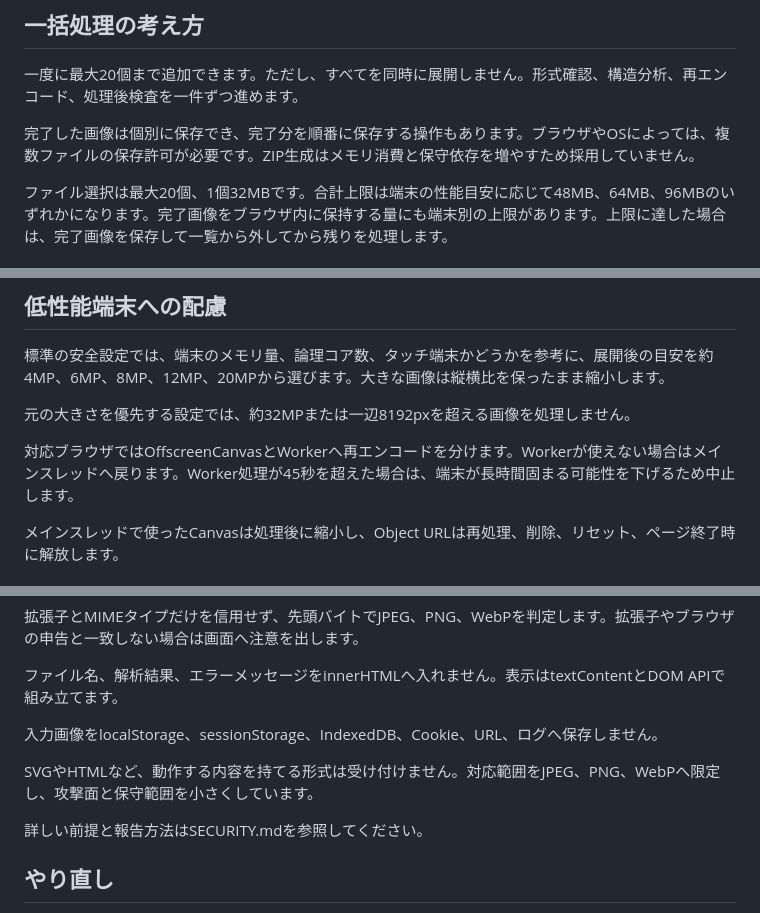
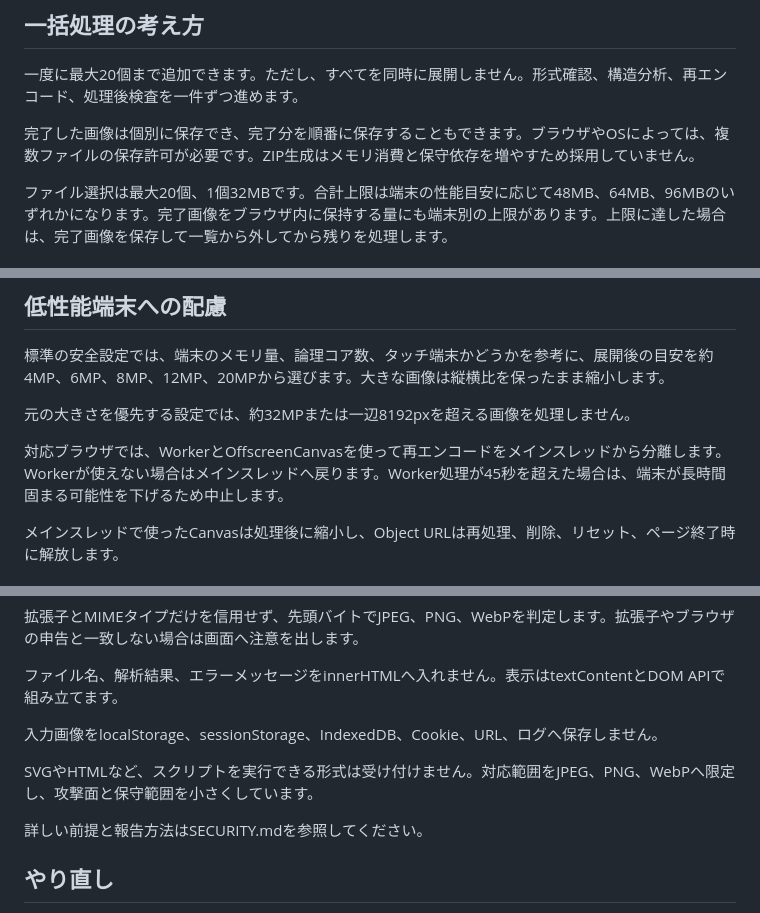
Before and after one commit to abcderp2/Exif, a Markdown page: README.md, 3 parts joined by grey strips. Rendered like a GitHub page.

Commit message:
docs: clarify Exif maintenance and browser processing

```diff
--- a/README.md
+++ b/README.md
@@ -22,7 +22,7 @@ https://abcderp2.github.io/Exif/
 
 一度に最大20個まで追加できます。ただし、すべてを同時に展開しません。形式確認、構造分析、再エンコード、処理後検査を一件ずつ進めます。
 
-完了した画像は個別に保存でき、完了分を順番に保存する操作もあります。ブラウザやOSによっては、複数ファイルの保存許可が必要です。ZIP生成はメモリ消費と保守依存を増やすため採用していません。
+完了した画像は個別に保存でき、完了分を順番に保存することもできます。ブラウザやOSによっては、複数ファイルの保存許可が必要です。ZIP生成はメモリ消費と保守依存を増やすため採用していません。
 
 ファイル選択は最大20個、1個32MBです。合計上限は端末の性能目安に応じて48MB、64MB、96MBのいずれかになります。完了画像をブラウザ内に保持する量にも端末別の上限があります。上限に達した場合は、完了画像を保存して一覧から外してから残りを処理します。
 
@@ -52,7 +52,7 @@ JPEGとWebPは再圧縮されます。画質は96、92、84から選べます。
 
 元の大きさを優先する設定では、約32MPまたは一辺8192pxを超える画像を処理しません。
 
-対応ブラウザではOffscreenCanvasとWorkerへ再エンコードを分けます。Workerが使えない場合はメインスレッドへ戻ります。Worker処理が45秒を超えた場合は、端末が長時間固まる可能性を下げるため中止します。
+対応ブラウザでは、WorkerとOffscreenCanvasを使って再エンコードをメインスレッドから分離します。Workerが使えない場合はメインスレッドへ戻ります。Worker処理が45秒を超えた場合は、端末が長時間固まる可能性を下げるため中止します。
 
 メインスレッドで使ったCanvasは処理後に縮小し、Object URLは再処理、削除、リセット、ページ終了時に解放します。
 
@@ -82,7 +82,7 @@ HTMLでは検索エンジンによるインデックスとリンク追跡を許
 
 入力画像をlocalStorage、sessionStorage、IndexedDB、Cookie、URL、ログへ保存しません。
 
-SVGやHTMLなど、動作する内容を持てる形式は受け付けません。対応範囲をJPEG、PNG、WebPへ限定し、攻撃面と保守範囲を小さくしています。
+SVGやHTMLなど、スクリプトを実行できる形式は受け付けません。対応範囲をJPEG、PNG、WebPへ限定し、攻撃面と保守範囲を小さくしています。
 
 詳しい前提と報告方法はSECURITY.mdを参照してください。
 
```
Also changed, not shown: other parts of README.md (+5 -1 lines).
